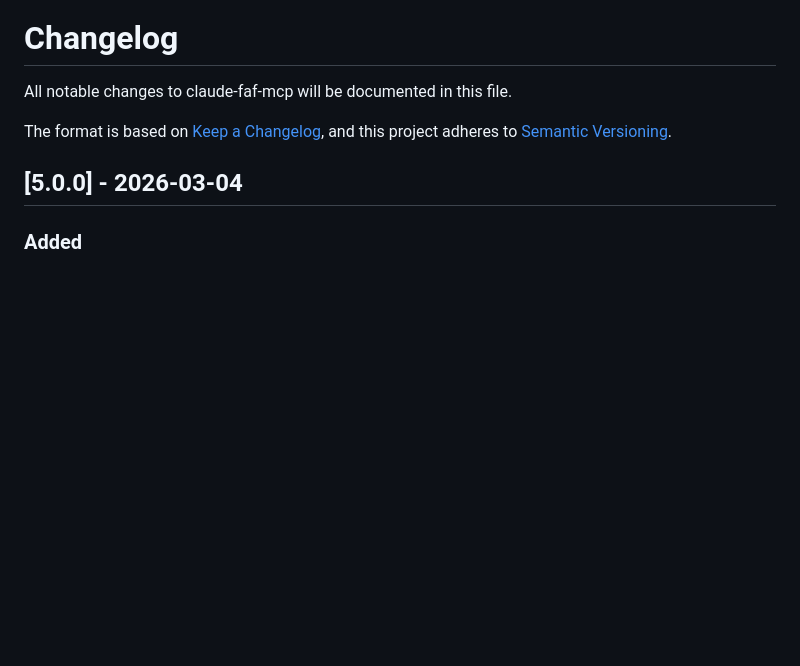
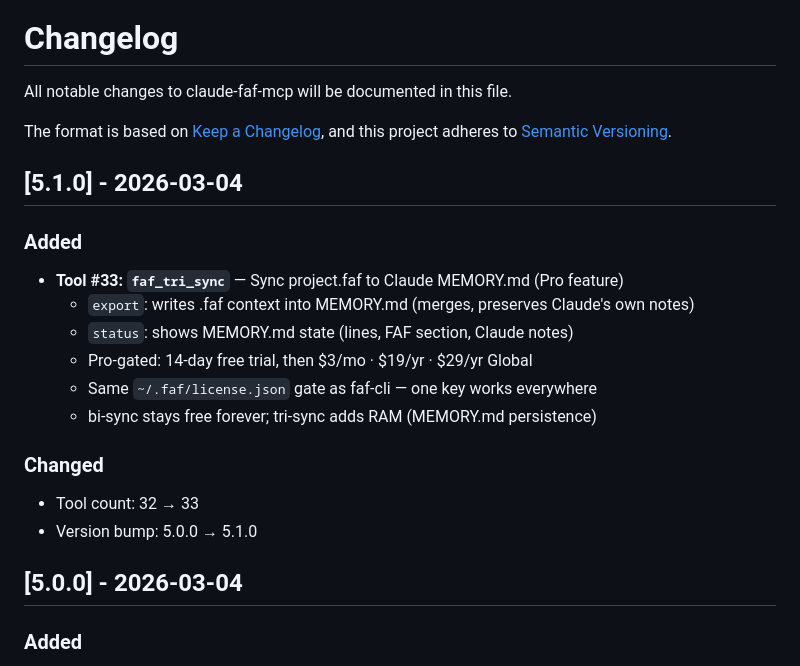
Before and after one commit to Wolfe-Jam/claude-faf-mcp, a Markdown page: CHANGELOG.md, the part around the change. GitHub-like rendering; blank space fills up the shorter version.

```diff
--- a/CHANGELOG.md
+++ b/CHANGELOG.md
@@ -4,6 +4,22 @@ All notable changes to claude-faf-mcp will be documented in this file.
 
 The format is based on [Keep a Changelog](https://keepachangelog.com/en/1.0.0/),
 and this project adheres to [Semantic Versioning](https://semver.org/spec/v2.0.0.html).
+
+## [5.1.0] - 2026-03-04
+
+### Added
+
+- **Tool #33: `faf_tri_sync`** — Sync project.faf to Claude MEMORY.md (Pro feature)
+  - `export`: writes .faf context into MEMORY.md (merges, preserves Claude's own notes)
+  - `status`: shows MEMORY.md state (lines, FAF section, Claude notes)
+  - Pro-gated: 14-day free trial, then $3/mo · $19/yr · $29/yr Global
+  - Same `~/.faf/license.json` gate as faf-cli — one key works everywhere
+  - bi-sync stays free forever; tri-sync adds RAM (MEMORY.md persistence)
+
+### Changed
+
+- Tool count: 32 → 33
+- Version bump: 5.0.0 → 5.1.0
 
 ## [5.0.0] - 2026-03-04
 
```
Also changed, not shown: README.md (+40 -6 lines), assets/nelly.jpg (added), 8 other files.
